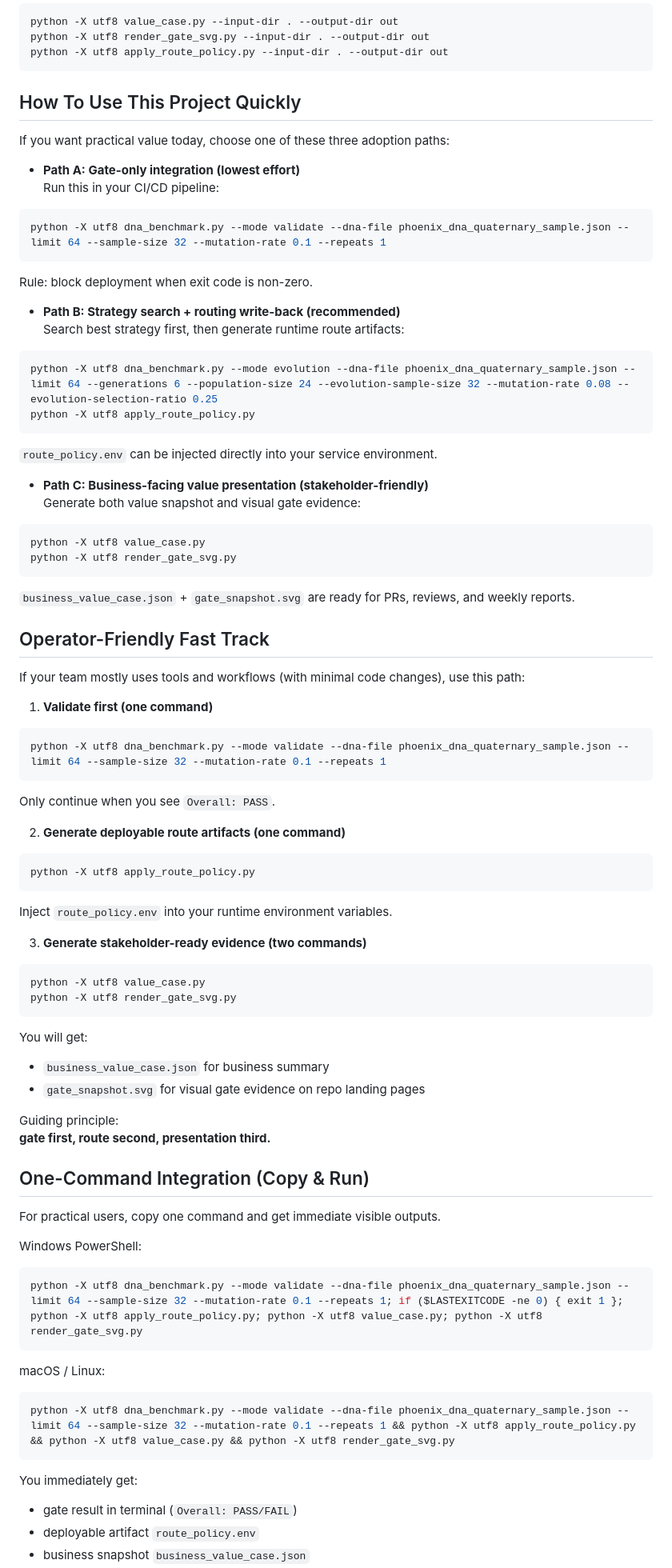
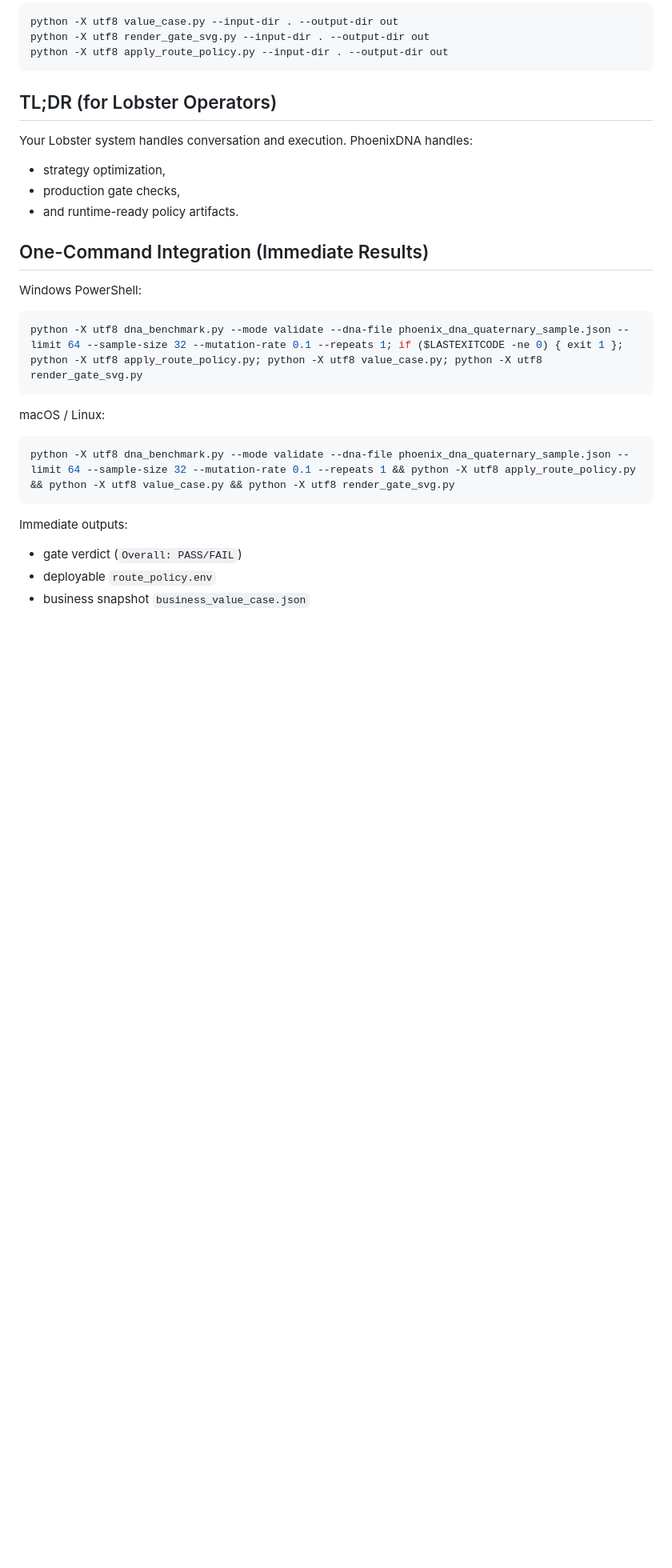
Before and after one commit to hipcn/phoenix-dna4-evolution, a Markdown page: README_EN.md, the part around one of its changes. Shown at 80% size. GitHub-like rendering; blank space fills up the shorter version.

````diff
--- a/README_EN.md
+++ b/README_EN.md
@@ -134,76 +134,14 @@ python -X utf8 render_gate_svg.py --input-dir . --output-dir out
 python -X utf8 apply_route_policy.py --input-dir . --output-dir out
 ```
 
-## How To Use This Project Quickly
+## TL;DR (for Lobster Operators)
 
-If you want practical value today, choose one of these three adoption paths:
+Your Lobster system handles conversation and execution. PhoenixDNA handles:
+- strategy optimization,
+- production gate checks,
+- and runtime-ready policy artifacts.
 
-- **Path A: Gate-only integration (lowest effort)**
-  Run this in your CI/CD pipeline:
-
-```bash
-python -X utf8 dna_benchmark.py --mode validate --dna-file phoenix_dna_quaternary_sample.json --limit 64 --sample-size 32 --mutation-rate 0.1 --repeats 1
-```
-
-  Rule: block deployment when exit code is non-zero.
-
-- **Path B: Strategy search + routing write-back (recommended)**
-  Search best strategy first, then generate runtime route artifacts:
-
-```bash
-python -X utf8 dna_benchmark.py --mode evolution --dna-file phoenix_dna_quaternary_sample.json --limit 64 --generations 6 --population-size 24 --evolution-sample-size 32 --mutation-rate 0.08 --evolution-selection-ratio 0.25
-python -X utf8 apply_route_policy.py
-```
-
-  `route_policy.env` can be injected directly into your service environment.
-
-- **Path C: Business-facing value presentation (stakeholder-friendly)**
-  Generate both value snapshot and visual gate evidence:
-
-```bash
-python -X utf8 value_case.py
-python -X utf8 render_gate_svg.py
-```
-
-  `business_value_case.json` + `gate_snapshot.svg` are ready for PRs, reviews, and weekly reports.
-
-## Operator-Friendly Fast Track
-
-If your team mostly uses tools and workflows (with minimal code changes), use this path:
-
-1) **Validate first (one command)**
-
-```bash
-python -X utf8 dna_benchmark.py --mode validate --dna-file phoenix_dna_quaternary_sample.json --limit 64 --sample-size 32 --mutation-rate 0.1 --repeats 1
-```
-
-Only continue when you see `Overall: PASS`.
-
-2) **Generate deployable route artifacts (one command)**
-
-```bash
-python -X utf8 apply_route_policy.py
-```
-
-Inject `route_policy.env` into your runtime environment variables.
-
-3) **Generate stakeholder-ready evidence (two commands)**
-
-```bash
-python -X utf8 value_case.py
-python -X utf8 render_gate_svg.py
-```
-
-You will get:
-- `business_value_case.json` for business summary
-- `gate_snapshot.svg` for visual gate evidence on repo landing pages
-
-Guiding principle:
-**gate first, route second, presentation third.**
-
-## One-Command Integration (Copy & Run)
-
-For practical users, copy one command and get immediate visible outputs.
+## One-Command Integration (Immediate Results)
 
 Windows PowerShell:
 
@@ -217,7 +155,7 @@ macOS / Linux:
 python -X utf8 dna_benchmark.py --mode validate --dna-file phoenix_dna_quaternary_sample.json --limit 64 --sample-size 32 --mutation-rate 0.1 --repeats 1 && python -X utf8 apply_route_policy.py && python -X utf8 value_case.py && python -X utf8 render_gate_svg.py
 ```
 
-You immediately get:
-- gate result in terminal (`Overall: PASS/FAIL`)
-- deployable artifact `route_policy.env`
+Immediate outputs:
+- gate verdict (`Overall: PASS/FAIL`)
+- deployable `route_policy.env`
 - business snapshot `business_value_case.json`
````
Also changed, not shown: other parts of README_EN.md (+14 -1 lines), README.md (+20 -83 lines).
